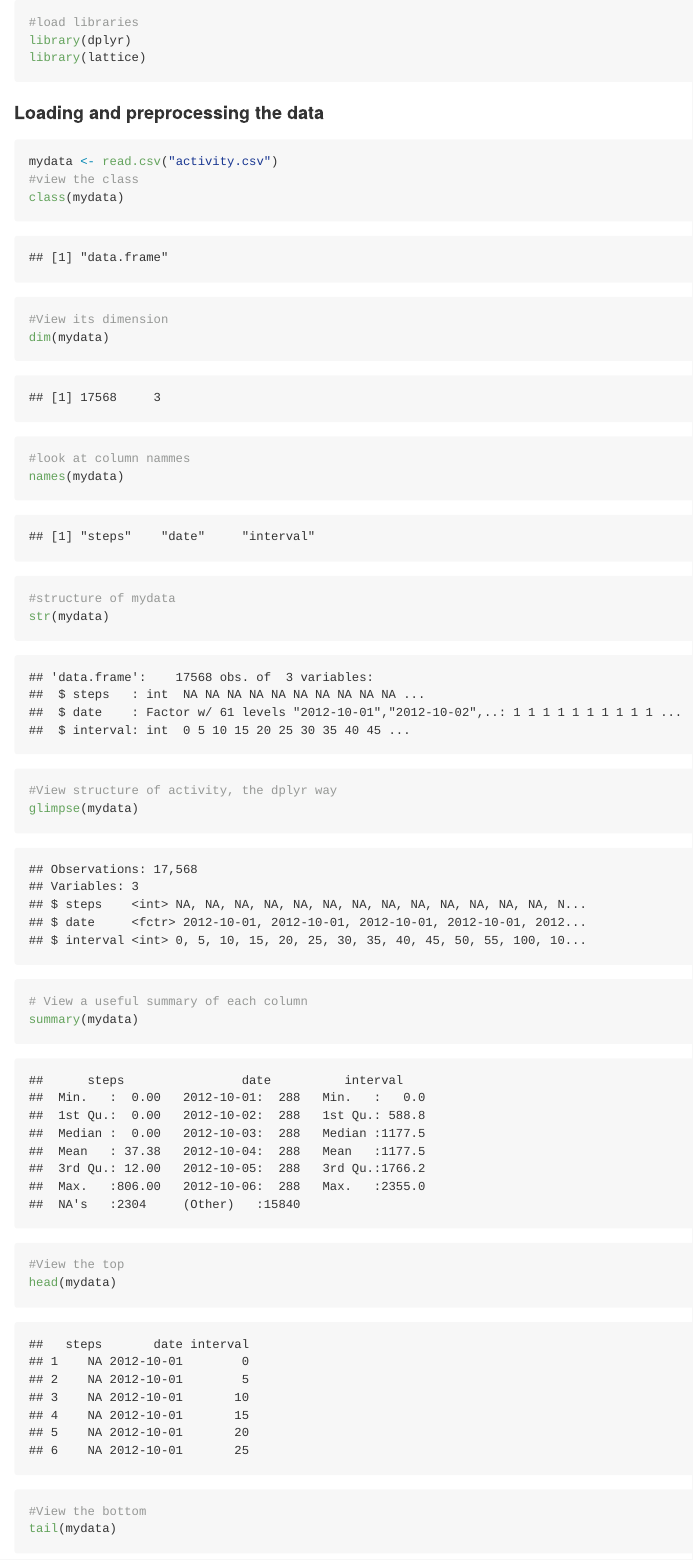
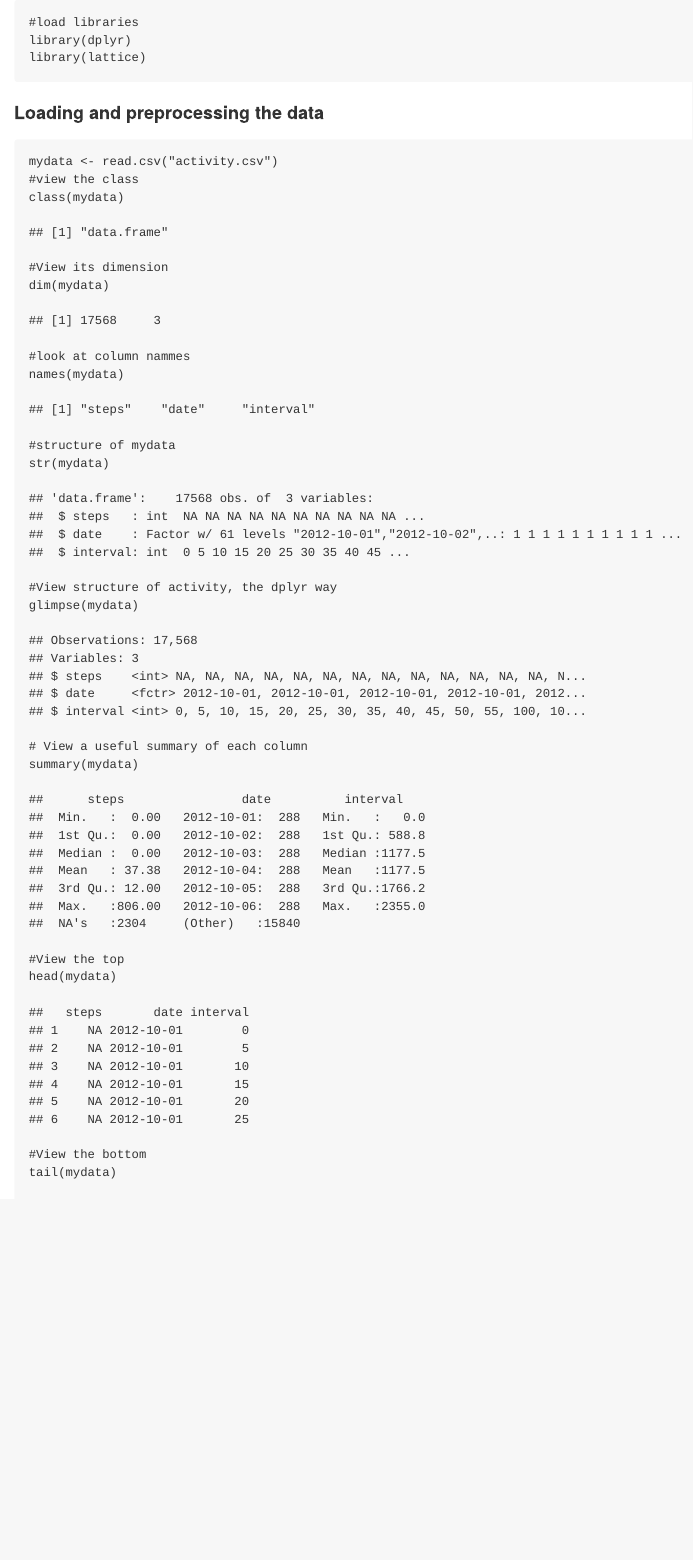
Before and after one commit to mtagne/Coursera---Reproducible-Research-, an R Markdown document (𝙿𝙰𝟷_𝚝𝚎𝚖𝚙𝚕𝚊𝚝𝚎.Rmd): the page in a window 1100 px wide, from its top. The pictures show the output file 𝙿𝙰𝟷_𝚝𝚎𝚖𝚙𝚕𝚊𝚝𝚎.md that the author committed with the source, drawn offline in the style of GitHub.

Commit message:
update  commit with png folder

````diff
--- a/𝙿𝙰𝟷_𝚝𝚎𝚖𝚙𝚕𝚊𝚝𝚎.Rmd
+++ b/𝙿𝙰𝟷_𝚝𝚎𝚖𝚙𝚕𝚊𝚝𝚎.Rmd
@@ -1,6 +1,6 @@
 ---
 title: "Week2 :  Reproducible Research - Activity Monitoring Data"
-output: html_document
+output: md_document
 ---
 
 ```{r , echo=TRUE, message=FALSE, warning=FALSE}
````
Also changed, not shown: 𝙿𝙰𝟷_𝚝𝚎𝚖𝚙𝚕𝚊𝚝𝚎.md, 4 other files.
